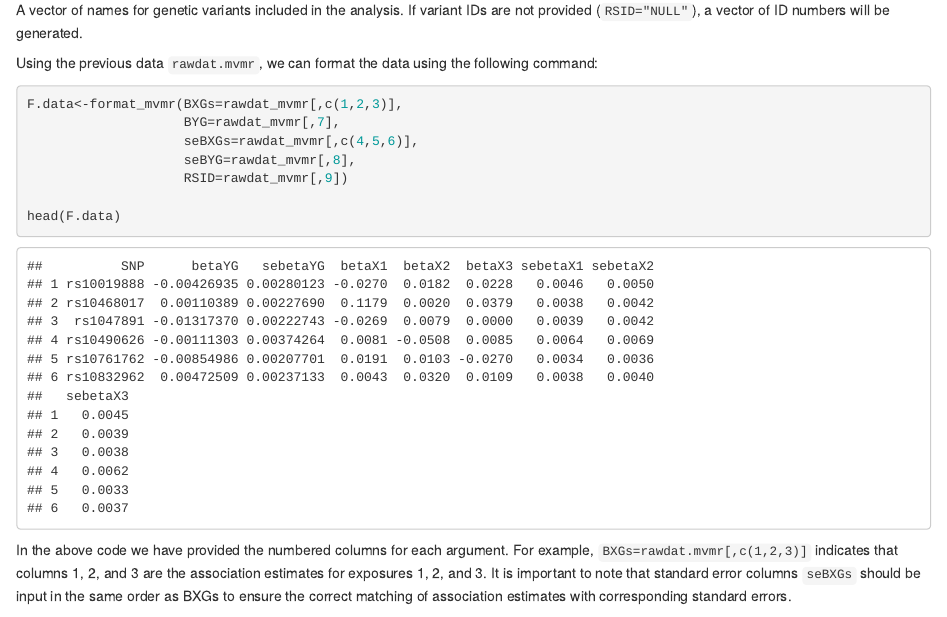
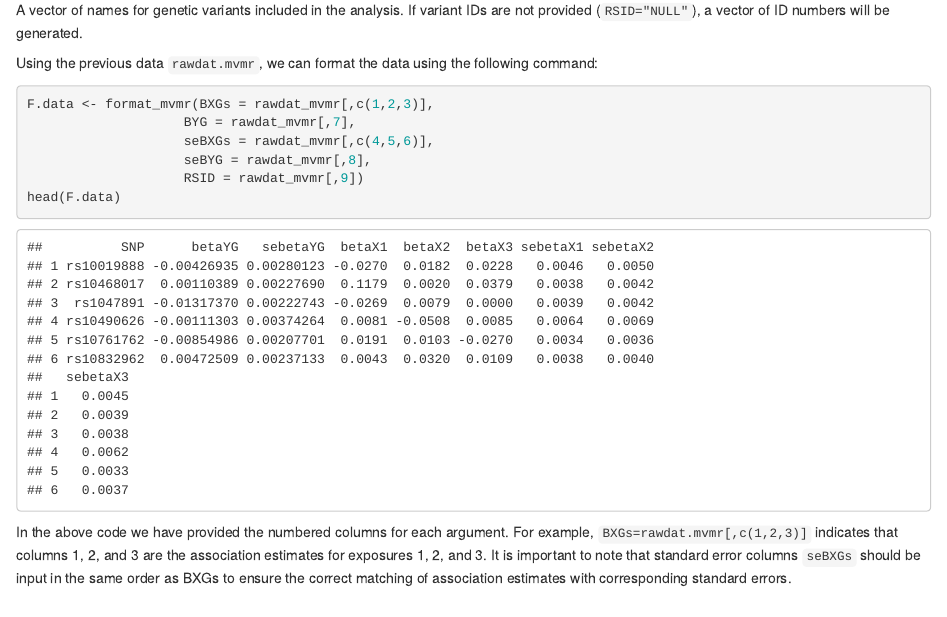
Before and after one commit to WSpiller/MVMR, an R Markdown document (vignettes/MVMR.rmd): the page in a window 1100 px wide, from 3000 px down. Rendered offline with R 4.5, knitr and Pandoc, with nearby package versions.

Commit message:
formatting

````diff
--- a/vignettes/MVMR.rmd
+++ b/vignettes/MVMR.rmd
@@ -101,16 +101,13 @@ A vector of names for genetic variants included in the analysis. If variant IDs
 
 Using the previous data `rawdat.mvmr`, we can format the data using the following command:
 
-```{r,echo=T}
-
-F.data<-format_mvmr(BXGs=rawdat_mvmr[,c(1,2,3)],
-                    BYG=rawdat_mvmr[,7],
-                    seBXGs=rawdat_mvmr[,c(4,5,6)],
-                    seBYG=rawdat_mvmr[,8],
-                    RSID=rawdat_mvmr[,9])
-
+```{r}
+F.data <- format_mvmr(BXGs = rawdat_mvmr[,c(1,2,3)],
+                    BYG = rawdat_mvmr[,7],
+                    seBXGs = rawdat_mvmr[,c(4,5,6)],
+                    seBYG = rawdat_mvmr[,8],
+                    RSID = rawdat_mvmr[,9])
 head(F.data)
-
 ```
 
 In the above code we have provided the numbered columns for each argument. For example, `BXGs=rawdat.mvmr[,c(1,2,3)]` indicates that columns 1, 2, and 3 are the association estimates for exposures 1, 2, and 3. It is important to note that standard error columns `seBXGs` should be input in the same order as BXGs to ensure the correct matching of association estimates with corresponding standard errors.
````
